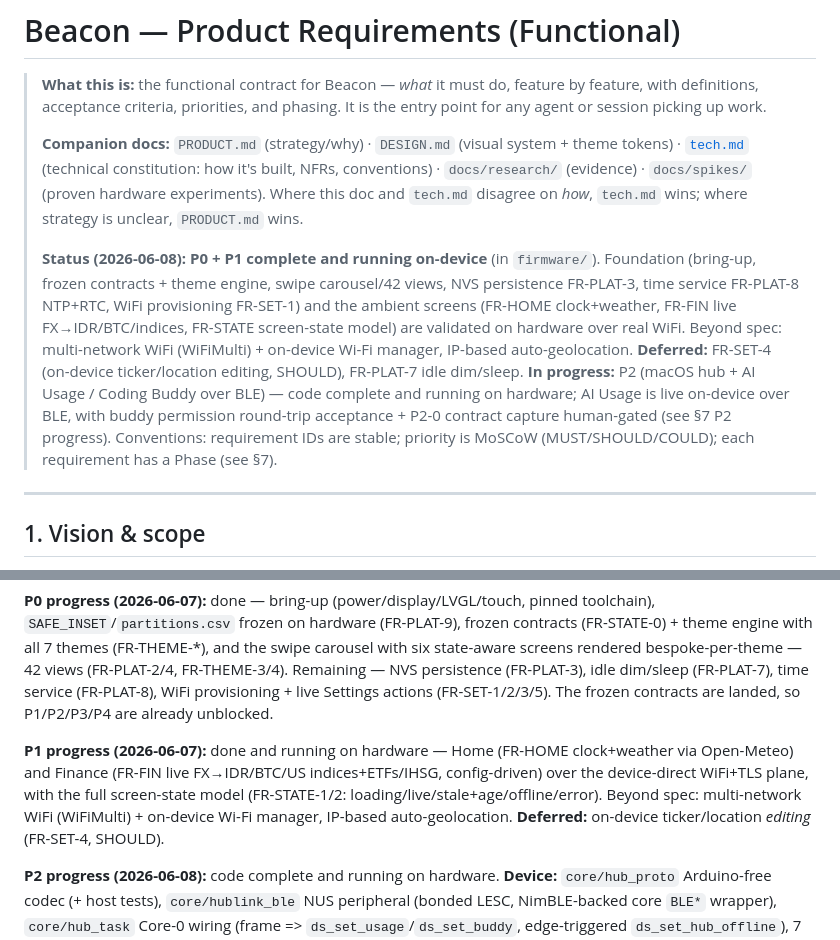
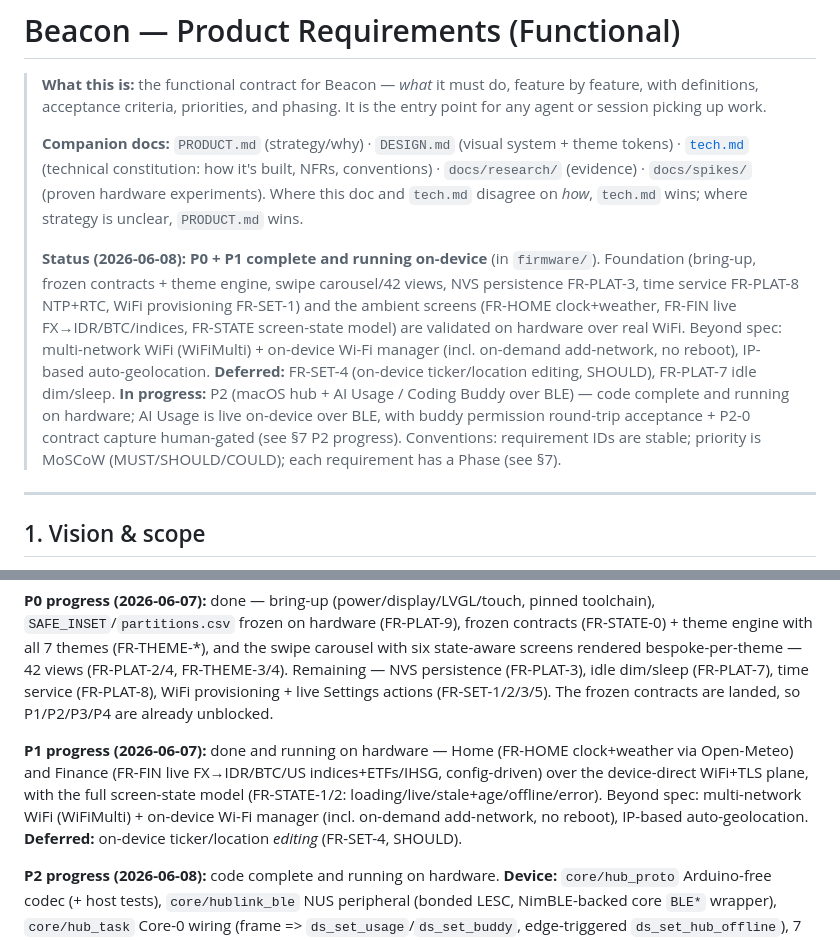
Before and after one commit to angaziz/beacon, a Markdown page: docs/prd.md, 2 parts joined by grey strips. Rendered like a GitHub page.

```diff
--- a/docs/prd.md
+++ b/docs/prd.md
@@ -4,7 +4,7 @@
 >
 > **Companion docs:** `PRODUCT.md` (strategy/why) · `DESIGN.md` (visual system + theme tokens) · [`tech.md`](tech.md) (technical constitution: how it's built, NFRs, conventions) · `docs/research/` (evidence) · `docs/spikes/` (proven hardware experiments). Where this doc and `tech.md` disagree on *how*, `tech.md` wins; where strategy is unclear, `PRODUCT.md` wins.
 >
-> **Status (2026-06-08):** **P0 + P1 complete and running on-device** (in `firmware/`). Foundation (bring-up, frozen contracts + theme engine, swipe carousel/42 views, NVS persistence FR-PLAT-3, time service FR-PLAT-8 NTP+RTC, WiFi provisioning FR-SET-1) and the ambient screens (FR-HOME clock+weather, FR-FIN live FX→IDR/BTC/indices, FR-STATE screen-state model) are validated on hardware over real WiFi. Beyond spec: multi-network WiFi (WiFiMulti) + on-device Wi-Fi manager, IP-based auto-geolocation. **Deferred:** FR-SET-4 (on-device ticker/location editing, SHOULD), FR-PLAT-7 idle dim/sleep. **In progress:** P2 (macOS hub + AI Usage / Coding Buddy over BLE) — code complete and running on hardware; AI Usage is live on-device over BLE, with buddy permission round-trip acceptance + P2-0 contract capture human-gated (see §7 P2 progress). Conventions: requirement IDs are stable; priority is MoSCoW (MUST/SHOULD/COULD); each requirement has a Phase (see §7).
+> **Status (2026-06-08):** **P0 + P1 complete and running on-device** (in `firmware/`). Foundation (bring-up, frozen contracts + theme engine, swipe carousel/42 views, NVS persistence FR-PLAT-3, time service FR-PLAT-8 NTP+RTC, WiFi provisioning FR-SET-1) and the ambient screens (FR-HOME clock+weather, FR-FIN live FX→IDR/BTC/indices, FR-STATE screen-state model) are validated on hardware over real WiFi. Beyond spec: multi-network WiFi (WiFiMulti) + on-device Wi-Fi manager (incl. on-demand add-network, no reboot), IP-based auto-geolocation. **Deferred:** FR-SET-4 (on-device ticker/location editing, SHOULD), FR-PLAT-7 idle dim/sleep. **In progress:** P2 (macOS hub + AI Usage / Coding Buddy over BLE) — code complete and running on hardware; AI Usage is live on-device over BLE, with buddy permission round-trip acceptance + P2-0 contract capture human-gated (see §7 P2 progress). Conventions: requirement IDs are stable; priority is MoSCoW (MUST/SHOULD/COULD); each requirement has a Phase (see §7).
 
 ---
 
@@ -200,7 +200,7 @@ Each phase is independently buildable and reviewable; a session/agent can own on
 
 **P0 progress (2026-06-07):** done — bring-up (power/display/LVGL/touch, pinned toolchain), `SAFE_INSET`/`partitions.csv` frozen on hardware (FR-PLAT-9), frozen contracts (FR-STATE-0) + theme engine with all 7 themes (FR-THEME-*), and the swipe carousel with six state-aware screens rendered bespoke-per-theme — 42 views (FR-PLAT-2/4, FR-THEME-3/4). Remaining — NVS persistence (FR-PLAT-3), idle dim/sleep (FR-PLAT-7), time service (FR-PLAT-8), WiFi provisioning + live Settings actions (FR-SET-1/2/3/5). The frozen contracts are landed, so P1/P2/P3/P4 are already unblocked.
 
-**P1 progress (2026-06-07):** done and running on hardware — Home (FR-HOME clock+weather via Open-Meteo) and Finance (FR-FIN live FX→IDR/BTC/US indices+ETFs/IHSG, config-driven) over the device-direct WiFi+TLS plane, with the full screen-state model (FR-STATE-1/2: loading/live/stale+age/offline/error). Beyond spec: multi-network WiFi (WiFiMulti) + on-device Wi-Fi manager, IP-based auto-geolocation. **Deferred:** on-device ticker/location *editing* (FR-SET-4, SHOULD).
+**P1 progress (2026-06-07):** done and running on hardware — Home (FR-HOME clock+weather via Open-Meteo) and Finance (FR-FIN live FX→IDR/BTC/US indices+ETFs/IHSG, config-driven) over the device-direct WiFi+TLS plane, with the full screen-state model (FR-STATE-1/2: loading/live/stale+age/offline/error). Beyond spec: multi-network WiFi (WiFiMulti) + on-device Wi-Fi manager (incl. on-demand add-network, no reboot), IP-based auto-geolocation. **Deferred:** on-device ticker/location *editing* (FR-SET-4, SHOULD).
 
 **P2 progress (2026-06-08):** code complete and running on hardware. **Device:** `core/hub_proto` Arduino-free codec (+ host tests), `core/hublink_ble` NUS peripheral (bonded LESC, NimBLE-backed core `BLE*` wrapper), `core/hub_task` Core-0 wiring (frame => `ds_set_usage`/`ds_set_buddy`, edge-triggered `ds_set_hub_offline`), 7 buddy decide-paths wired to `hub_send_permission` (send-gated clear), Settings pair overlay. **Hub (`hub/`, SwiftPM menubar app):** `BeaconCentral` (CoreBluetooth NUS central, OS-mediated pairing, acked `.withResponse` RX writes, auto-reconnect), `UsagePoller` (Claude Keychain + Codex `~/.codex`), `ClaudeCodeBridge` (blocking permission hooks + idle/session + statusline shim), `MenubarController`, runs as a signed `.app`. **Live on-device:** AI Usage (Codex via `~/.codex`; Claude via the Claude Code statusline `rate_limits`, since the unofficial `oauth/usage` now 429s) over BLE while the device-direct WiFi/TLS plane runs simultaneously; **heap re-measured** under the full load => LVGL draw buffers moved to PSRAM (`-DBEACON_LVGL_PSRAM`, now the default build flag; `tech.md` §2). **Human-gated remaining:** buddy permission round-trip acceptance (FR-BUDDY-2/3) + P2-0 contract capture (`hub/CONTRACT.md`). **Scope cut:** device-initiated *launch* (FR-BUDDY-4 / FR-HUB-4) removed.
 
```
Also changed, not shown: docs/specs/2026-06-08-wifi-management-design.md (+22 -9 lines), docs/tech.md (+1 -1 lines).
